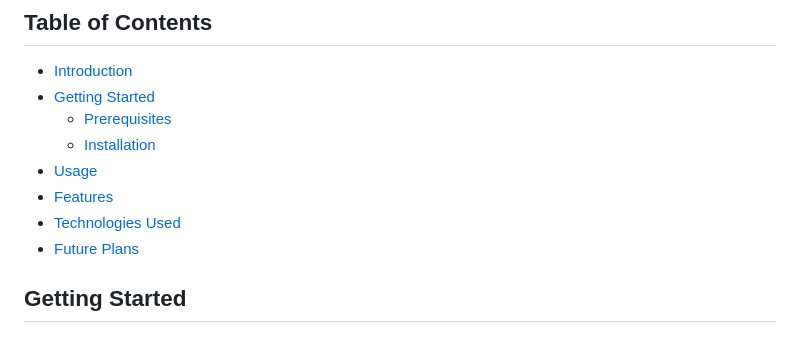
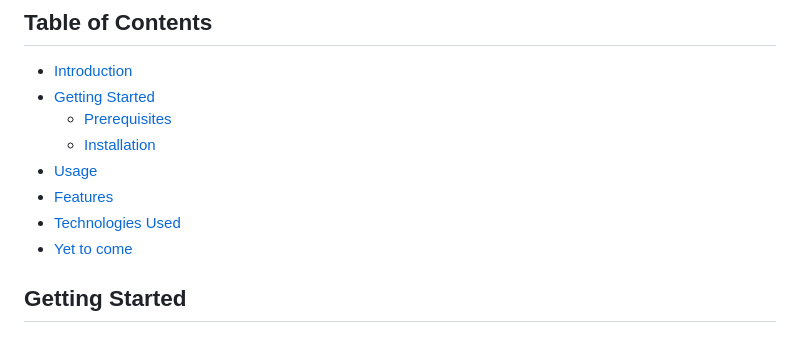
Before and after one commit to Salva05/Knowledge-First, a Markdown page: README.md, the part around the change. GitHub-like rendering.

```diff
--- a/README.md
+++ b/README.md
@@ -11,7 +11,7 @@ Welcome to the **Knowledge First** application. It aims to provide a platform fo
 - [Usage](#usage)
 - [Features](#features)
 - [Technologies Used](#technologies-used)
-- [Future Plans](#future-plans)
+- [Yet to come](#yet-to-come)
 
 ## Getting Started
 
```
